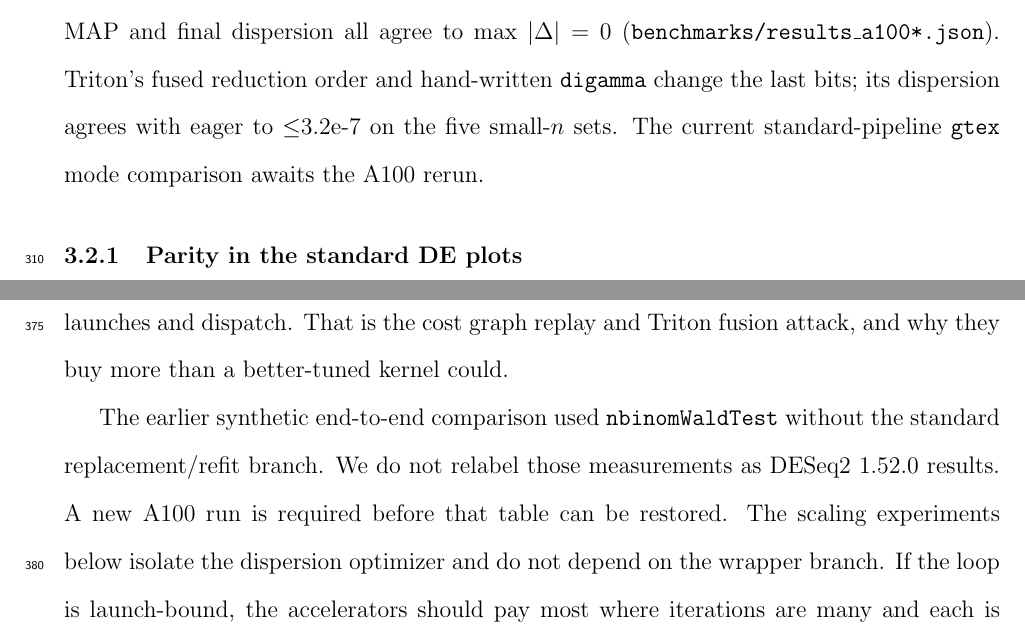
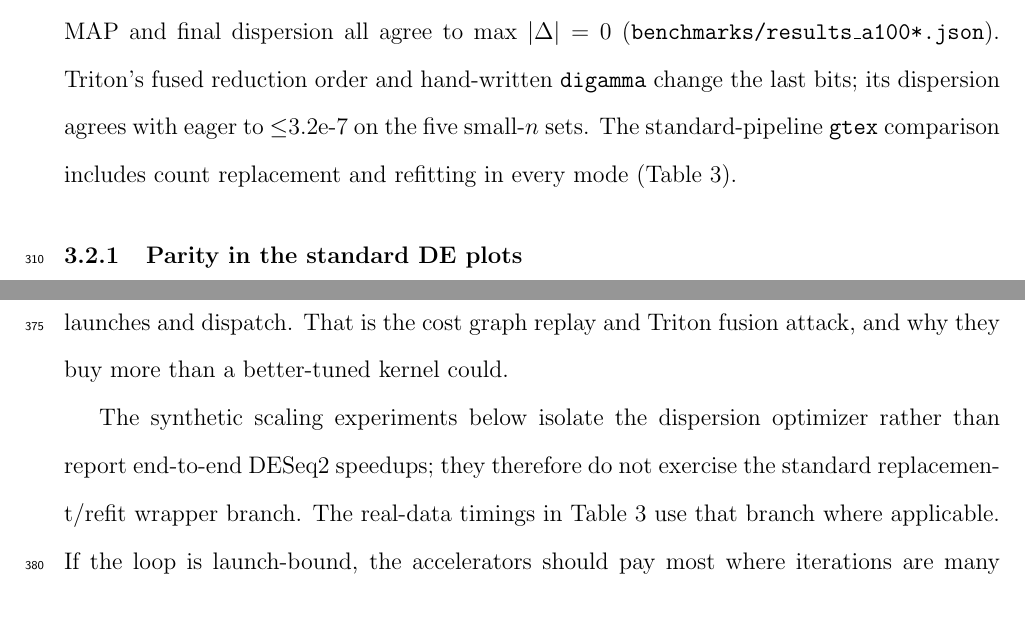
Before and after one commit to synthesizebio/gpu_deseq, a LaTeX paper (paper/main.tex): two parts of pages 15 and 21 of 32, joined at a grey line, cut so that both start at the same text, the shorter picture padded with empty space. Compiled offline with pdfLaTeX.

```diff
--- a/paper/main.tex
+++ b/paper/main.tex
@@ -59,8 +59,11 @@
 pipeline}
 
 % Single-anonymized review: authors ARE named.
+% TODO(authorship): replace the placeholder below with the real co-author
+% names before submission. Confirm each person consents to being listed and
+% recheck the Conflict of Interest section if anyone is outside Synthesize Bio.
 \author{%
-Max~Highsmith\,$^{1,\ast}$\\[2pt]
+Max~Highsmith\,$^{1,\ast}$, [ADDITIONAL AUTHORS TBD]\,$^{1}$\\[2pt]
 {\normalsize $^{1}$Synthesize Bio}\\[2pt]
 {\normalsize $^{\ast}$To whom correspondence should be addressed:
 max@synthesize.bio}}
@@ -594,8 +597,9 @@
 and final dispersion all agree to max $|\Delta|=\fact{0}$
 (\texttt{benchmarks/results\_a100*.json}). Triton's fused reduction order and
 hand-written \texttt{digamma} change the last bits; its dispersion agrees with
-eager to $\le$3.2e-7 on the five small-$n$ sets. The current standard-pipeline
-\texttt{gtex} mode comparison awaits the A100 rerun.
+eager to $\le$3.2e-7 on the five small-$n$ sets. The standard-pipeline
+\texttt{gtex} comparison includes count replacement and refitting in every
+mode (Table~\ref{tab:realtiming}).
 
 \subsubsection{Parity in the standard DE plots}
 \label{sec:deplots}
@@ -796,11 +800,10 @@
 That is the cost graph replay and Triton fusion attack, and why they buy more than a
 better-tuned kernel could.
 
-The earlier synthetic end-to-end comparison used
-\texttt{nbinomWaldTest} without the standard replacement/refit branch. We do
-not relabel those measurements as DESeq2~1.52.0 results. A new A100 run is
-required before that table can be restored. The scaling experiments below
-isolate the dispersion optimizer and do not depend on the wrapper branch.
+The synthetic scaling experiments below isolate the dispersion optimizer rather
+than report end-to-end DESeq2 speedups; they therefore do not exercise the
+standard replacement/refit wrapper branch. The real-data timings in
+Table~\ref{tab:realtiming} use that branch where applicable.
 If the loop is launch-bound, the accelerators should pay most where iterations are
 many and each is cheap, and fade as every iteration acquires enough arithmetic to
 fill the device. The sample axis tests that directly
```
Also changed, not shown: paper/main.pdf (added), paper/main.tex (6 more changed lines), 3 other files.
